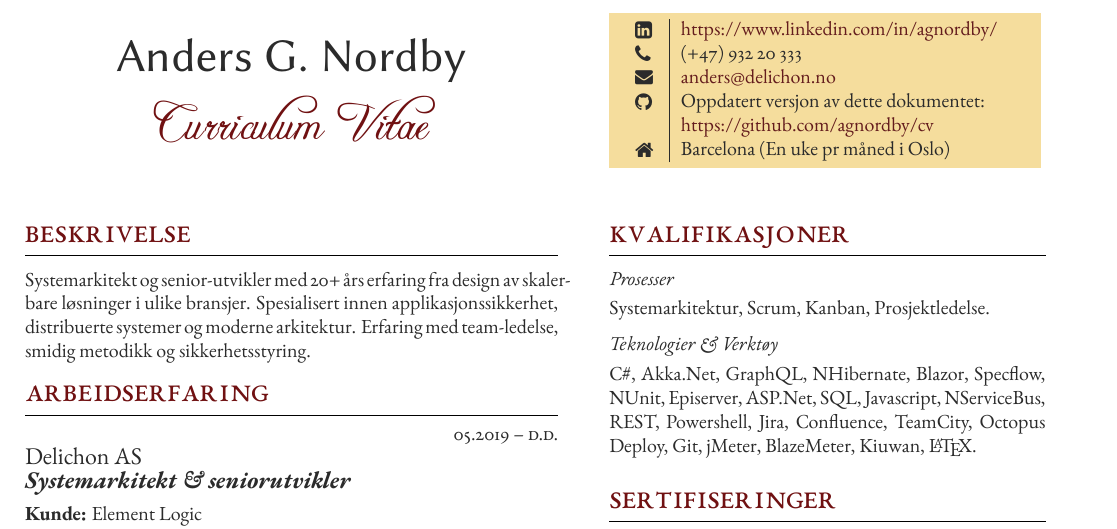
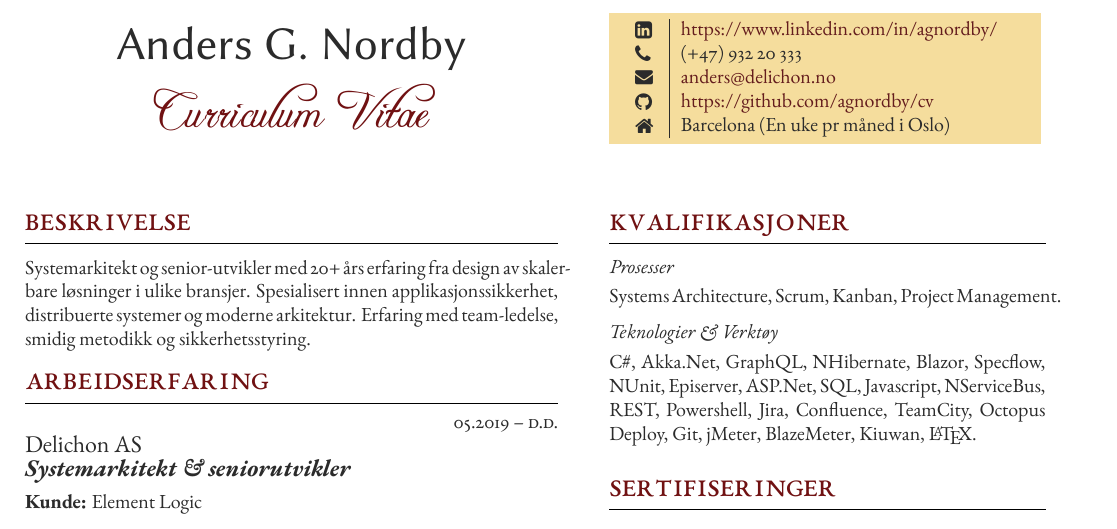
Before and after one commit to agnordby/cv, a LaTeX CV (CV_Anders_G_Nordby_NO/CV_Anders_G_Nordby_NO.tex): part of the page, cut so that both start at the same text. The pictures show the PDF file CV_Anders_G_Nordby_NO/CV_Anders_G_Nordby_NO.pdf that the author committed with the source.

Commit message:
Shorter GitHub entry

```diff
--- a/CV_Anders_G_Nordby_NO/CV_Anders_G_Nordby_NO.tex
+++ b/CV_Anders_G_Nordby_NO/CV_Anders_G_Nordby_NO.tex
@@ -142,8 +142,9 @@ Systemarkitekt og senior-utvikler med 20+ års erfaring fra design av skalerbare
 			\raisebox{-1pt}{\faPhone} & (+47) 932 20 333 \\ % Phone number
 			\raisebox{0pt}{\small\faEnvelope} & \href{mailto:anders@delichon.no}{anders@delichon.no} \\ % Email address
 			%\raisebox{-1pt}{\small\faDesktop} & \href{http://delichon.no/services/anders/}{http://delichon.no/services/anders/} \\ % Website
-			\raisebox{-1pt}{\faGithub} & Oppdatert versjon av dette dokumentet: \\ % GitHub profile
-			\raisebox{-1pt}{} & \href{https://https://github.com/agnordby/cv}{https://github.com/agnordby/cv} \\ % GitHub profile
+			%%%\raisebox{-1pt}{\faGithub} & Oppdatert versjon av dette dokumentet: \\ % GitHub profile
+			%%%\raisebox{-1pt}{} & \href{https://https://github.com/agnordby/cv}{https://github.com/agnordby/cv} \\ % GitHub profile
+			\raisebox{-1pt}{\faGithub} & \href{https://https://github.com/agnordby/cv}{https://github.com/agnordby/cv} \\ % GitHub profile
 			\raisebox{-1pt}{\faHome} & Barcelona (En uke pr måned i Oslo) \\ % Address
 		\end{supertabular}
 	}
@@ -155,7 +156,7 @@ Systemarkitekt og senior-utvikler med 20+ års erfaring fra design av skalerbare
 
 \section{Kvalifikasjoner}
 
-\longformdescription{Prosesser}{Systemarkitektur, Scrum, Kanban, Prosjektledelse.}
+\longformdescription{Prosesser}{Systems Architecture, Scrum, Kanban, Project Management.}
 
 \longformdescription{Teknologier \& Verktøy}{C\#, Akka.Net, GraphQL, NHibernate, Blazor, Specflow, NUnit, Episerver, ASP.Net, SQL, Javascript, NServiceBus, REST, Powershell, Jira, Confluence, TeamCity, Octopus Deploy, Git, jMeter, BlazeMeter, Kiuwan, \LaTeX.}
 
```
Also changed, not shown: CV_Anders_G_Nordby_EN/CV_Anders_G_Nordby_EN.tex (+3 -2 lines), CV_Anders_G_Nordby_EN/CV_Anders_G_Nordby_EN.pdf, CV_Anders_G_Nordby_NO/CV_Anders_G_Nordby_NO.pdf.
